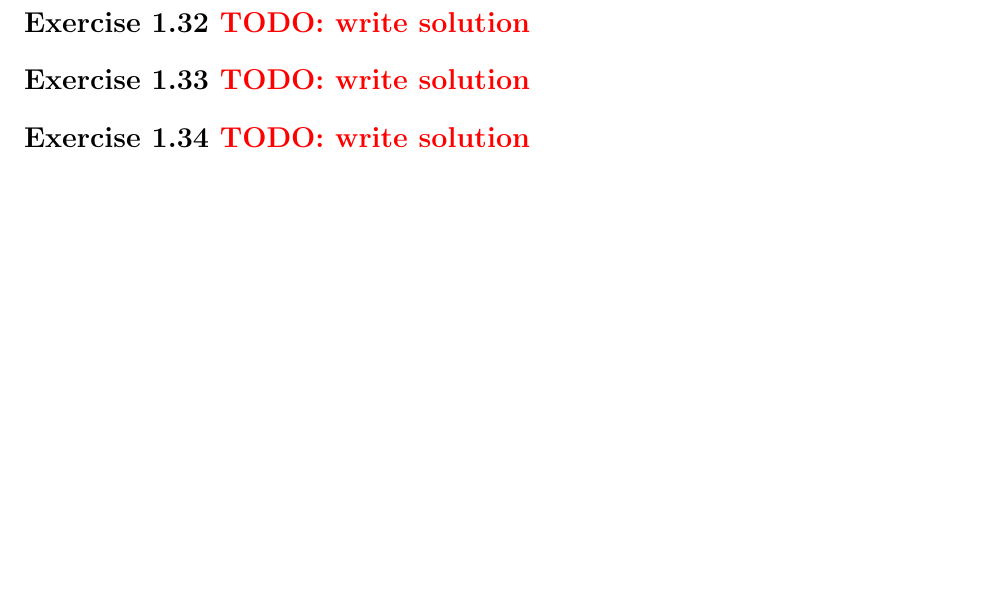
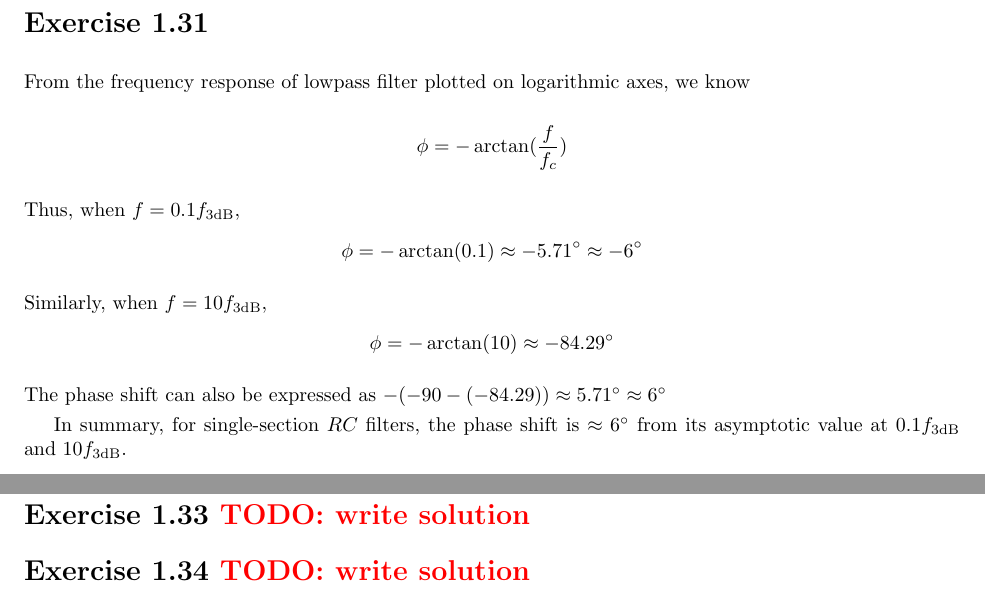
Before and after one commit to milesdai/TAoE3Solutions, a LaTeX book (main.tex, which reads Chapter1.tex): part of page 24 of 26 before the commit and two parts of pages 23 and 24 of 26 after it, the two joined at a grey line, cut at the place of the change, the shorter picture padded with empty space. Compiled offline with pdfLaTeX.

Commit message:
add 1.31

```diff
--- a/Chapter1.tex
+++ b/Chapter1.tex
@@ -603,7 +603,16 @@ $V_\out$ is simply the voltage at the output of an impedance voltage divider. We
 The magnitude of this expression can be found by multiplying by the complex conjugate and taking the square root.
 \[\sqrt{V_\out V_\out^*} = \frac{1}{\sqrt{1 + \omega^2R^2C^2}}V_\in\]
 
-\todoex{1.31}
+\ex{1.31}
+From the frequency response of lowpass filter plotted on logarithmic axes, we know
+\[\phi = -\arctan(\frac{f}{f_c})\]
+Thus, when $f = 0.1f_\text{3dB}$,
+\[\phi = -\arctan(0.1) \approx -5.71 ^\circ \approx -6^\circ\]
+Similarly, when $f = 10f_\text{3dB}$,
+\[\phi = -\arctan(10) \approx -84.29 ^\circ\]
+The phase shift can also be expressed as $-(-90 - (-84.29)) \approx 5.71 ^\circ \approx 6^\circ $
+
+In summary, for single-section $RC$ filters, the phase shift is $\approx 6^\circ$ from its asymptotic value at $0.1f_\text{3dB}$ and $10f_\text{3dB}$.
 
 \todoex{1.32}
 
```
Also changed, not shown: main.pdf.
